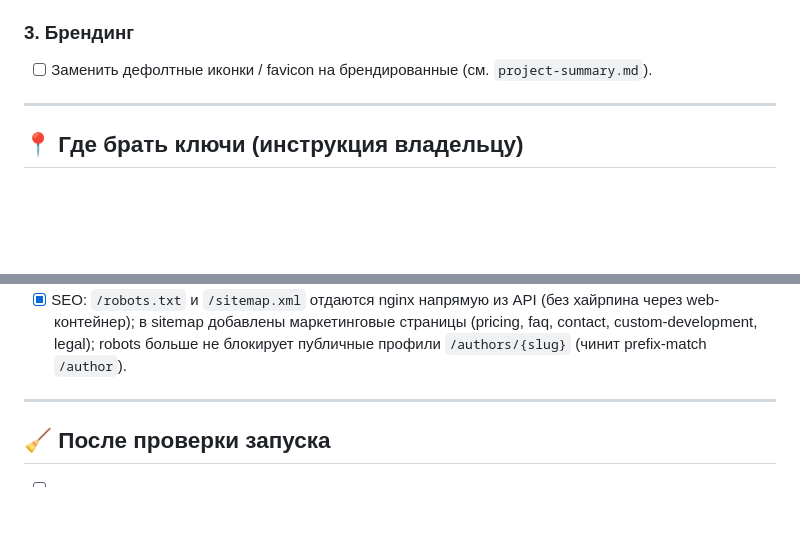
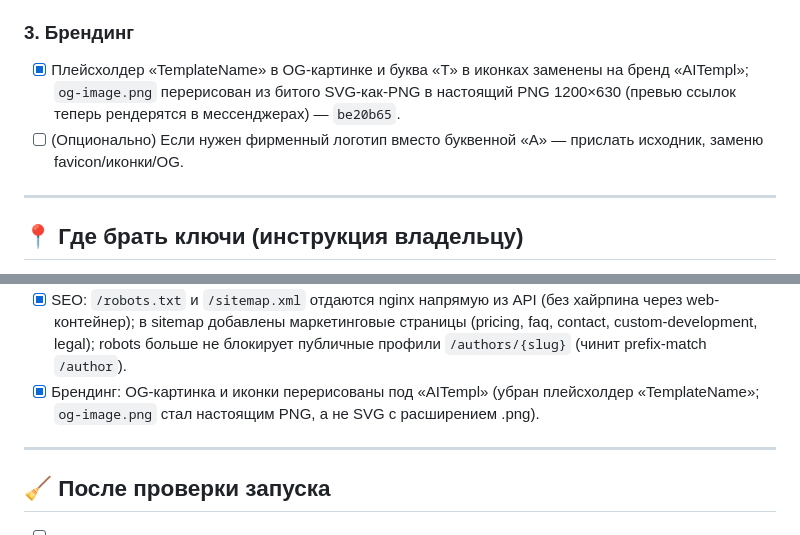
Before and after one commit to igor1000rr/sitetemplates, a Markdown page: TODO.md, 2 parts joined by grey strips. GitHub-like rendering; blank space fills up the shorter version.

Commit message:
docs(todo): брендинг закрыт (OG/иконки под AITempl)
Co-Authored-By: Claude Opus 4.8 <noreply@anthropic.com>
Claude-Session: https://claude.ai/code/session_011hwHnFGrAbxKm23XPsgamT

```diff
--- a/TODO.md
+++ b/TODO.md
@@ -44,7 +44,11 @@
 > (Resend по SMTP, инжект ключа в деплое).
 
 ### 3. Брендинг
-- [ ] Заменить дефолтные иконки / favicon на брендированные (см. `project-summary.md`).
+- [x] Плейсхолдер «TemplateName» в OG-картинке и буква «T» в иконках заменены на
+      бренд «AITempl»; `og-image.png` перерисован из битого SVG-как-PNG в настоящий
+      PNG 1200×630 (превью ссылок теперь рендерятся в мессенджерах) — `be20b65`.
+- [ ] (Опционально) Если нужен фирменный логотип вместо буквенной «A» — прислать
+      исходник, заменю favicon/иконки/OG.
 
 ---
 
@@ -85,6 +89,8 @@ Redirect URI для OAuth: `https://aitempl.ru/api/auth/google/callback` и `htt
       хайрпина через web-контейнер); в sitemap добавлены маркетинговые страницы
       (pricing, faq, contact, custom-development, legal); robots больше не блокирует
       публичные профили `/authors/{slug}` (чинит prefix-match `/author`).
+- [x] Брендинг: OG-картинка и иконки перерисованы под «AITempl» (убран плейсхолдер
+      «TemplateName»; `og-image.png` стал настоящим PNG, а не SVG с расширением .png).
 
 ---
 
```
